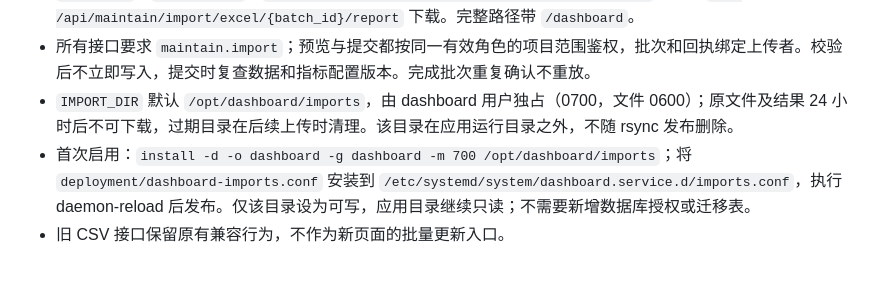
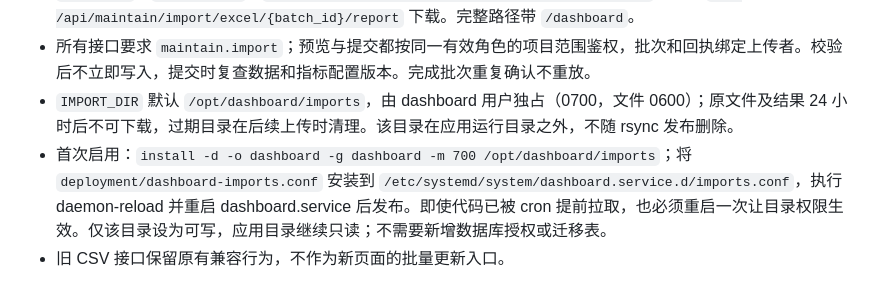
Before and after one commit to LKoracle/Dashboard, a Markdown page: 应用/README.md, the part around the change. GitHub-like rendering.

Commit message:
Record Excel import deployment verification and service restart requirement

```diff
--- a/应用/README.md
+++ b/应用/README.md
@@ -80,5 +80,5 @@ IP 证书为短期证书，必须保持定时续期、Docker 网关以及 HTTP 8
 - `GET /api/maintain/import/template` 下载授权项目模板；`POST /api/maintain/import/excel/preview` 接收 `file_name`、`file_base64`；`POST /api/maintain/import/excel/{batch_id}/commit` 确认；`GET /api/maintain/import/excel/{batch_id}/report` 下载。完整路径带 `/dashboard`。
 - 所有接口要求 `maintain.import`；预览与提交都按同一有效角色的项目范围鉴权，批次和回执绑定上传者。校验后不立即写入，提交时复查数据和指标配置版本。完成批次重复确认不重放。
 - `IMPORT_DIR` 默认 `/opt/dashboard/imports`，由 dashboard 用户独占（0700，文件 0600）；原文件及结果 24 小时后不可下载，过期目录在后续上传时清理。该目录在应用运行目录之外，不随 rsync 发布删除。
-- 首次启用：`install -d -o dashboard -g dashboard -m 700 /opt/dashboard/imports`；将 `deployment/dashboard-imports.conf` 安装到 `/etc/systemd/system/dashboard.service.d/imports.conf`，执行 daemon-reload 后发布。仅该目录设为可写，应用目录继续只读；不需要新增数据库授权或迁移表。
+- 首次启用：`install -d -o dashboard -g dashboard -m 700 /opt/dashboard/imports`；将 `deployment/dashboard-imports.conf` 安装到 `/etc/systemd/system/dashboard.service.d/imports.conf`，执行 daemon-reload 并重启 dashboard.service 后发布。即使代码已被 cron 提前拉取，也必须重启一次让目录权限生效。仅该目录设为可写，应用目录继续只读；不需要新增数据库授权或迁移表。
 - 旧 CSV 接口保留原有兼容行为，不作为新页面的批量更新入口。
```
Also changed, not shown: Dashboard系统功能框架.md (+1 -1 lines), 腾讯云服务器连接与环境说明.md (+3 -1 lines).
